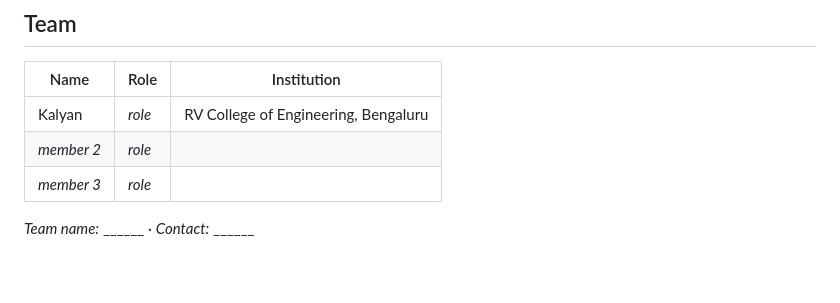
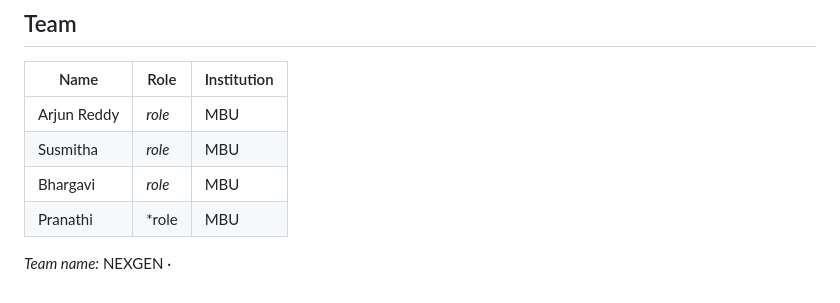
Before and after one commit to arjunwork0731-coder/HI, a Markdown page: README.md, the part around the change. GitHub-like rendering.

```diff
--- a/README.md
+++ b/README.md
@@ -254,8 +254,9 @@ docs/                architecture, prompts, demo script
 
 | Name | Role | Institution |
 |---|---|---|
-| Kalyan | *role* | RV College of Engineering, Bengaluru |
-| *member 2* | *role* | |
-| *member 3* | *role* | |
+| Arjun Reddy | *role* | MBU |
+| Susmitha | *role* | MBU |
+| Bhargavi | *role* | MBU |
+| Pranathi | *role | MBU |
 
-*Team name:* ______ · *Contact:* ______
+*Team name:* NEXGEN ·
```
